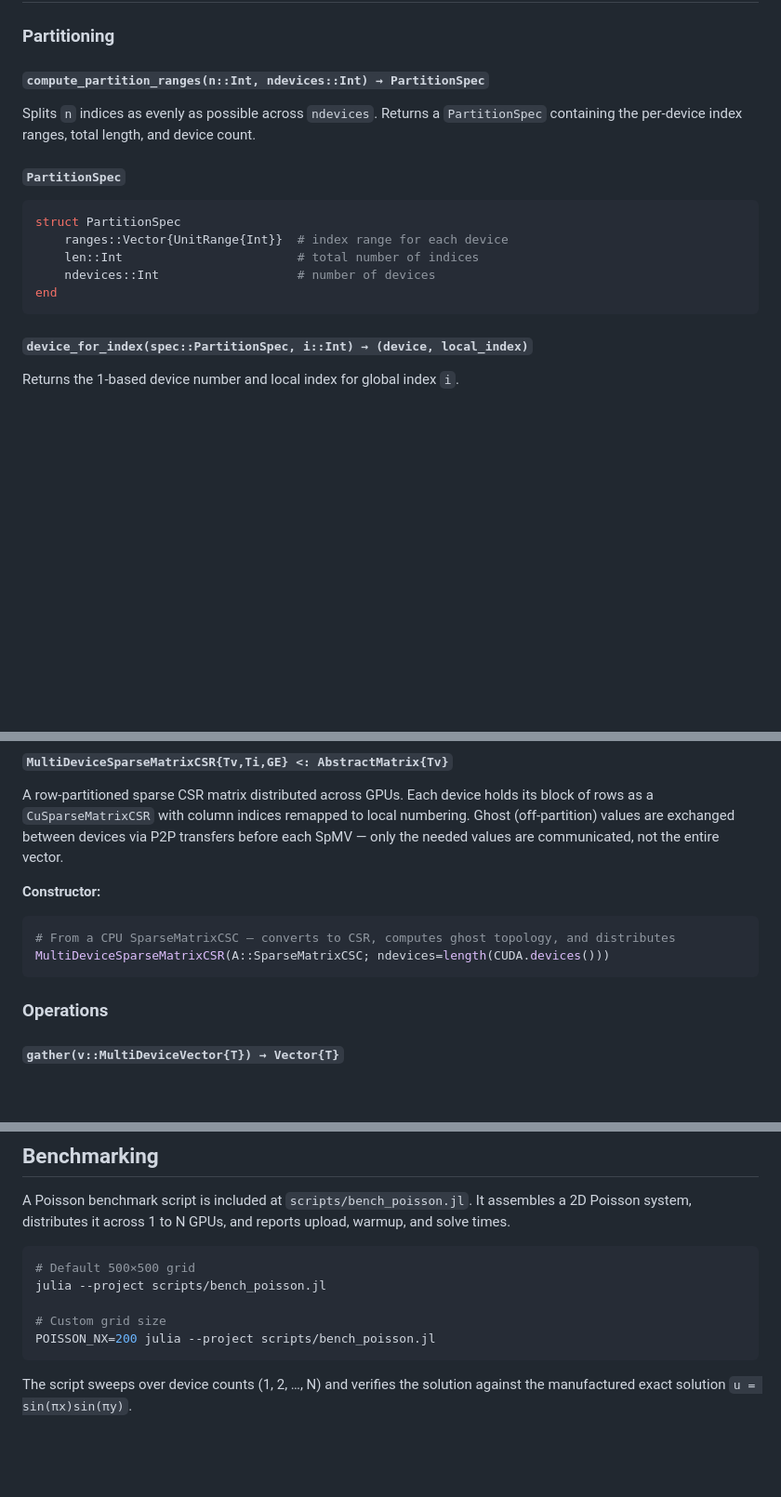
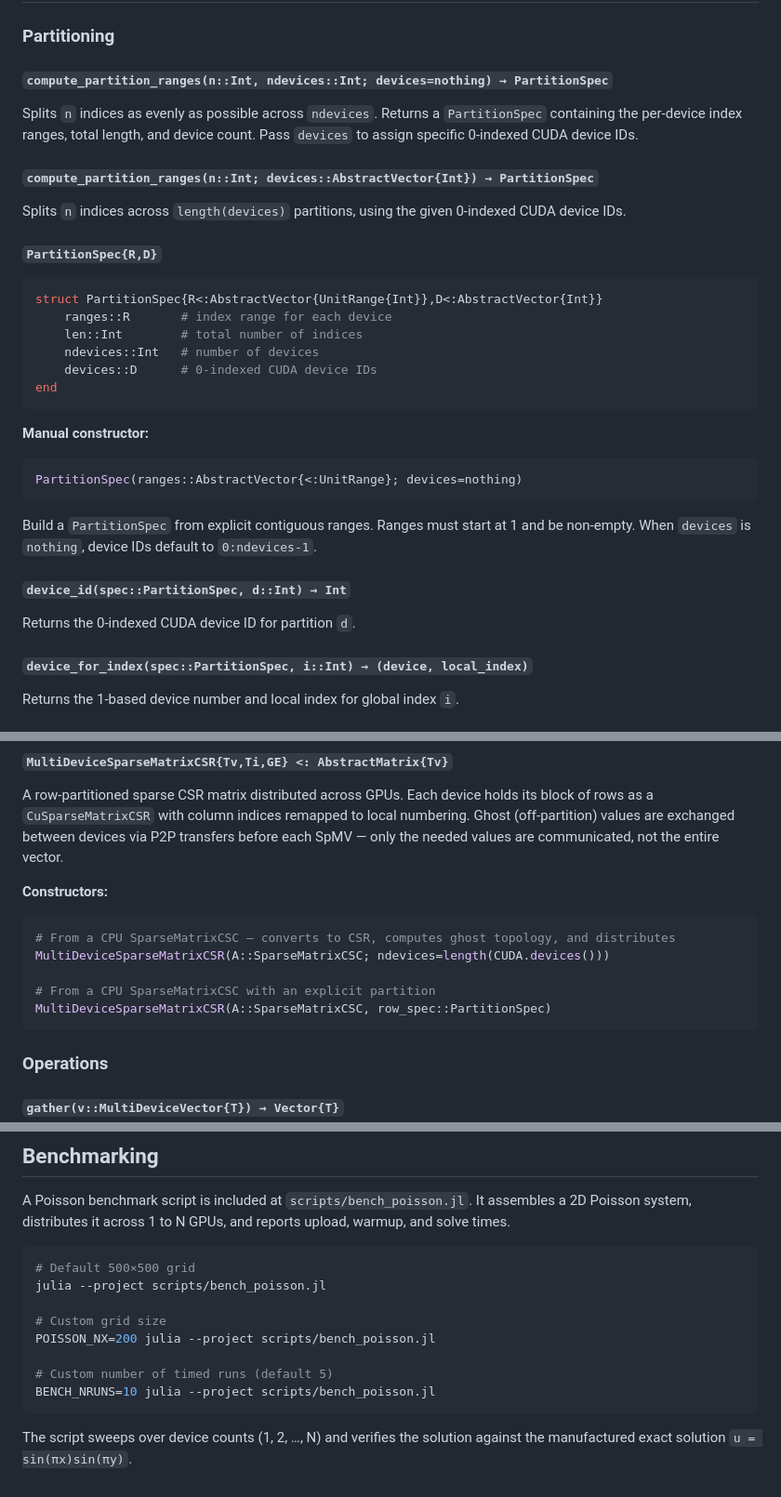
Before and after one commit to kylebeggs/MultiDeviceLinearAlgebra.jl, a Markdown page: README.md, 3 parts joined by grey strips. Shown at 93% size. Rendered like a GitHub page; blank space fills up the shorter version.

Commit message:
docs: update CLAUDE.md and README for PartitionSpec device ID mapping
Reflect recent PartitionSpec changes: parametric {R,D} type, devices
field, manual constructor, device_id() function, compute_partition_ranges
devices kwarg, MultiDeviceSparseMatrixCSR PartitionSpec constructor
overload, BENCH_NRUNS env var, and test_poisson.jl in CPU test list.

````diff
--- a/README.md
+++ b/README.md
@@ -55,19 +55,36 @@ x_cpu = gather(x)
 
 ### Partitioning
 
-#### `compute_partition_ranges(n::Int, ndevices::Int) → PartitionSpec`
+#### `compute_partition_ranges(n::Int, ndevices::Int; devices=nothing) → PartitionSpec`
 
-Splits `n` indices as evenly as possible across `ndevices`. Returns a `PartitionSpec` containing the per-device index ranges, total length, and device count.
+Splits `n` indices as evenly as possible across `ndevices`. Returns a `PartitionSpec` containing the per-device index ranges, total length, and device count. Pass `devices` to assign specific 0-indexed CUDA device IDs.
 
-#### `PartitionSpec`
+#### `compute_partition_ranges(n::Int; devices::AbstractVector{Int}) → PartitionSpec`
+
+Splits `n` indices across `length(devices)` partitions, using the given 0-indexed CUDA device IDs.
+
+#### `PartitionSpec{R,D}`
 
 ```julia
-struct PartitionSpec
-    ranges::Vector{UnitRange{Int}}  # index range for each device
-    len::Int                        # total number of indices
-    ndevices::Int                   # number of devices
+struct PartitionSpec{R<:AbstractVector{UnitRange{Int}},D<:AbstractVector{Int}}
+    ranges::R       # index range for each device
+    len::Int        # total number of indices
+    ndevices::Int   # number of devices
+    devices::D      # 0-indexed CUDA device IDs
 end
 ```
+
+**Manual constructor:**
+
+```julia
+PartitionSpec(ranges::AbstractVector{<:UnitRange}; devices=nothing)
+```
+
+Build a `PartitionSpec` from explicit contiguous ranges. Ranges must start at 1 and be non-empty. When `devices` is `nothing`, device IDs default to `0:ndevices-1`.
+
+#### `device_id(spec::PartitionSpec, d::Int) → Int`
+
+Returns the 0-indexed CUDA device ID for partition `d`.
 
 #### `device_for_index(spec::PartitionSpec, i::Int) → (device, local_index)`
 
@@ -103,11 +120,14 @@ Supports `getindex`, `setindex!`, `similar`, `zero`, `fill!`, `copyto!`, and ful
 
 A row-partitioned sparse CSR matrix distributed across GPUs. Each device holds its block of rows as a `CuSparseMatrixCSR` with column indices remapped to local numbering. Ghost (off-partition) values are exchanged between devices via P2P transfers before each SpMV — only the needed values are communicated, not the entire vector.
 
-**Constructor:**
+**Constructors:**
 
 ```julia
 # From a CPU SparseMatrixCSC — converts to CSR, computes ghost topology, and distributes
 MultiDeviceSparseMatrixCSR(A::SparseMatrixCSC; ndevices=length(CUDA.devices()))
+
+# From a CPU SparseMatrixCSC with an explicit partition
+MultiDeviceSparseMatrixCSR(A::SparseMatrixCSC, row_spec::PartitionSpec)
 ```
 
 ### Operations
@@ -165,6 +185,9 @@ julia --project scripts/bench_poisson.jl
 
 # Custom grid size
 POISSON_NX=200 julia --project scripts/bench_poisson.jl
+
+# Custom number of timed runs (default 5)
+BENCH_NRUNS=10 julia --project scripts/bench_poisson.jl
 ```
 
 The script sweeps over device counts (1, 2, …, N) and verifies the solution against the manufactured exact solution `u = sin(πx)sin(πy)`.
````
Also changed, not shown: CLAUDE.md (+4 -4 lines).
